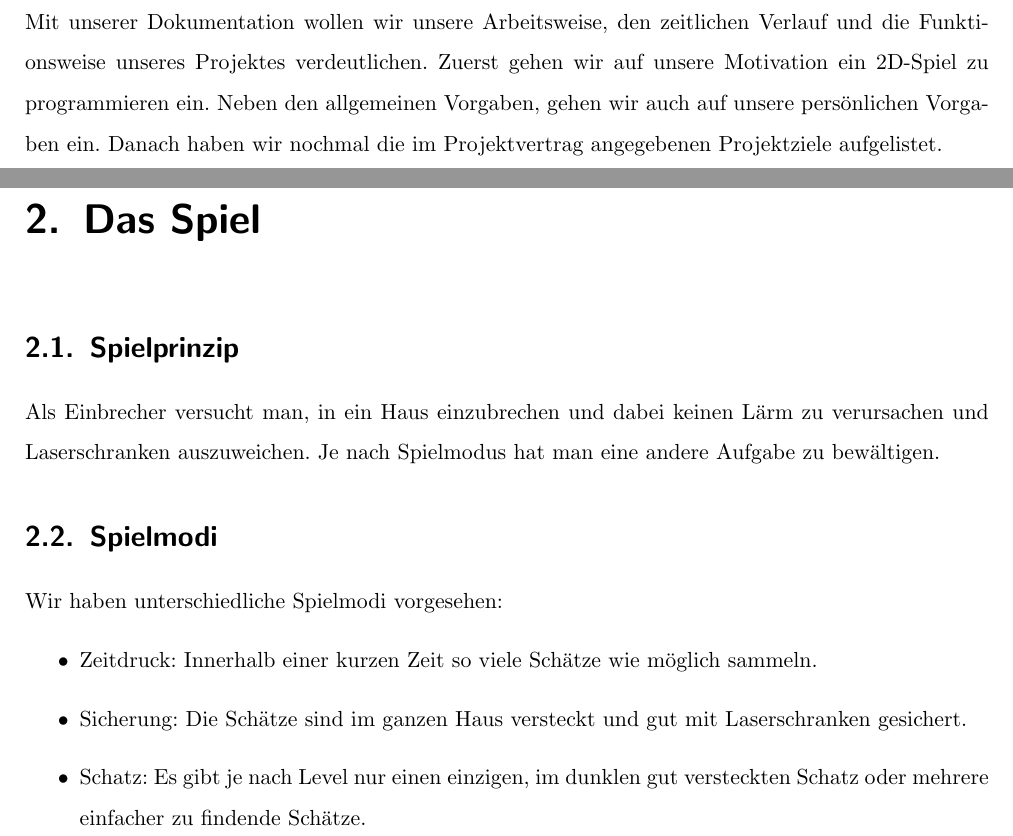
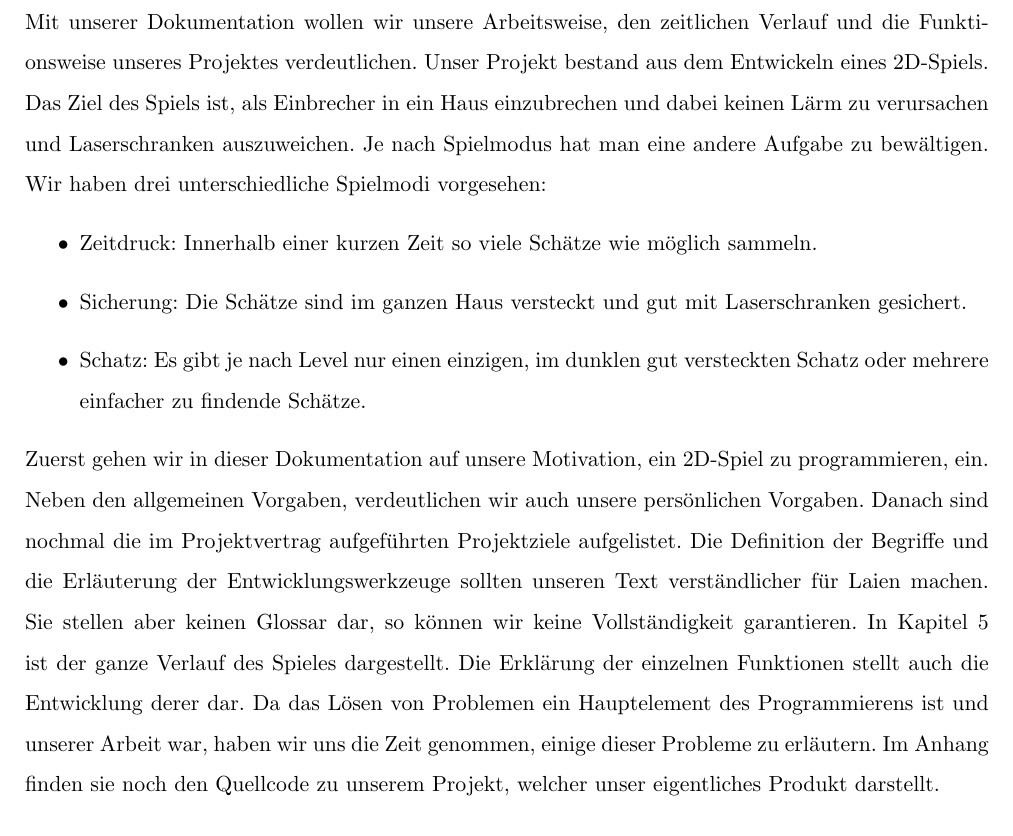
Before and after one commit to Galaxy2/Projektarbeit, a LaTeX book (doc/Dokumentation/dokumentation.tex): two parts of pages 2 and 10 of 47 before the commit and part of page 2 of 45 after it, the two joined at a grey line, cut so that both start at the same text. Compiled offline with pdfLaTeX; an older LaTeX class or package is replaced by its successor.

Commit message:
zusammenfassung

```diff
--- a/doc/Dokumentation/dokumentation.tex
+++ b/doc/Dokumentation/dokumentation.tex
@@ -50,11 +50,23 @@ Patrick Eigensatz, G3C
 
 \section*{Zusammenfassung}
 Mit unserer Dokumentation wollen wir unsere Arbeitsweise, den zeitlichen Verlauf und die Funktionsweise unseres Projektes verdeutlichen.
-Zuerst gehen wir auf unsere Motivation ein 2D-Spiel zu programmieren ein.
-Neben den allgemeinen Vorgaben, gehen wir auch auf unsere persönlichen Vorgaben ein.
-Danach haben wir nochmal die im Projektvertrag angegebenen Projektziele aufgelistet.
-
-
+Unser Projekt bestand aus dem Entwickeln eines 2D-Spiels.
+Das Ziel des Spiels ist, als Einbrecher in ein Haus einzubrechen und dabei keinen Lärm zu verursachen und Laserschranken auszuweichen. Je nach Spielmodus hat man eine andere Aufgabe zu bewältigen.
+Wir haben drei unterschiedliche Spielmodi vorgesehen:
+\begin{itemize}
+\item Zeitdruck: Innerhalb einer kurzen Zeit so viele Schätze wie möglich sammeln.
+\item Sicherung: Die Schätze sind im ganzen Haus versteckt und gut mit Laserschranken gesichert.
+\item Schatz: Es gibt je nach Level nur einen einzigen, im dunklen gut versteckten Schatz oder mehrere einfacher zu findende Schätze.
+\end{itemize}
+Zuerst gehen wir in dieser Dokumentation auf unsere Motivation, ein 2D-Spiel zu programmieren, ein.
+Neben den allgemeinen Vorgaben, verdeutlichen wir auch unsere persönlichen Vorgaben.
+Danach sind nochmal die im Projektvertrag aufgeführten Projektziele aufgelistet.
+Die Definition der Begriffe und die Erläuterung der Entwicklungswerkzeuge sollten unseren Text verständlicher für Laien machen.
+Sie stellen aber keinen Glossar dar, so können wir keine Vollständigkeit garantieren.
+In Kapitel 5 ist der ganze Verlauf des Spieles dargestellt.
+Die Erklärung der einzelnen Funktionen stellt auch die Entwicklung derer dar.
+Da das Lösen von Problemen ein Hauptelement des Programmierens ist und unserer Arbeit war, haben wir uns die Zeit genommen, einige dieser Probleme zu erläutern.
+Im Anhang finden sie noch den Quellcode zu unserem Projekt, welcher unser eigentliches Produkt darstellt.
 
 
 
@@ -136,18 +148,6 @@ mit dem Versionskontrollsystem git vertraut werden. Das soll uns
 auf spätere Projekte und unsere Maturarbeit vorbereiten.
 \item
 Das Spiel muss/soll unter eine OpenSource Lizenz gestellt werden.
-\end{itemize}
-
-\chapter{Das Spiel}
-\section{Spielprinzip}
-Als Einbrecher versucht man, in ein Haus einzubrechen und dabei keinen Lärm zu verursachen und Laserschranken auszuweichen. Je nach Spielmodus hat man eine andere Aufgabe zu bewältigen.
-
-\section{Spielmodi}
-Wir haben unterschiedliche Spielmodi vorgesehen:
-\begin{itemize}
-\item Zeitdruck: Innerhalb einer kurzen Zeit so viele Schätze wie möglich sammeln.
-\item Sicherung: Die Schätze sind im ganzen Haus versteckt und gut mit Laserschranken gesichert.
-\item Schatz: Es gibt je nach Level nur einen einzigen, im dunklen gut versteckten Schatz oder mehrere einfacher zu findende Schätze.
 \end{itemize}
 
 
```
